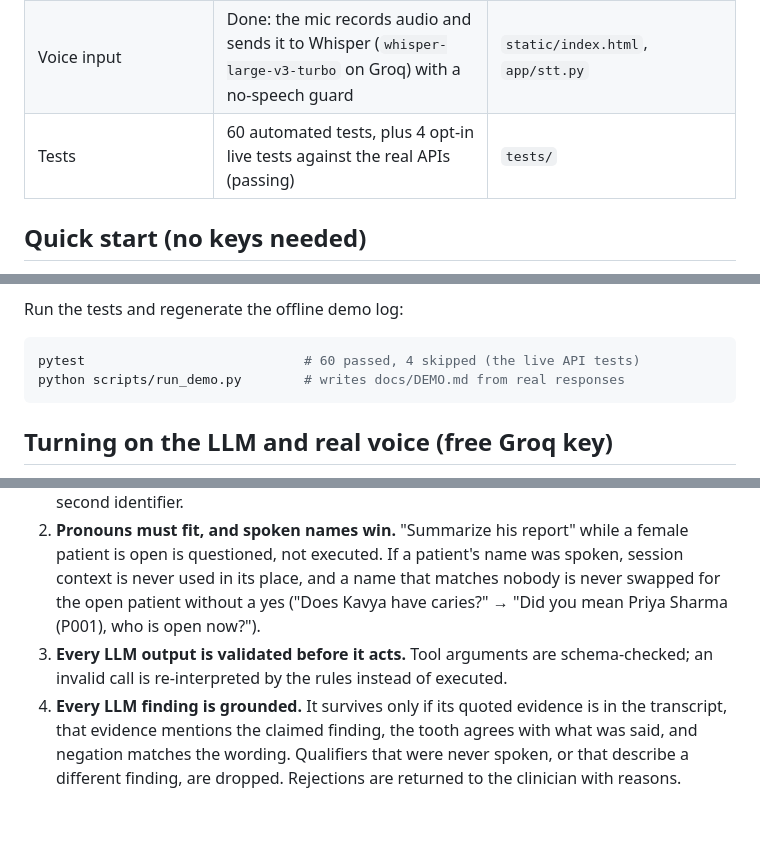
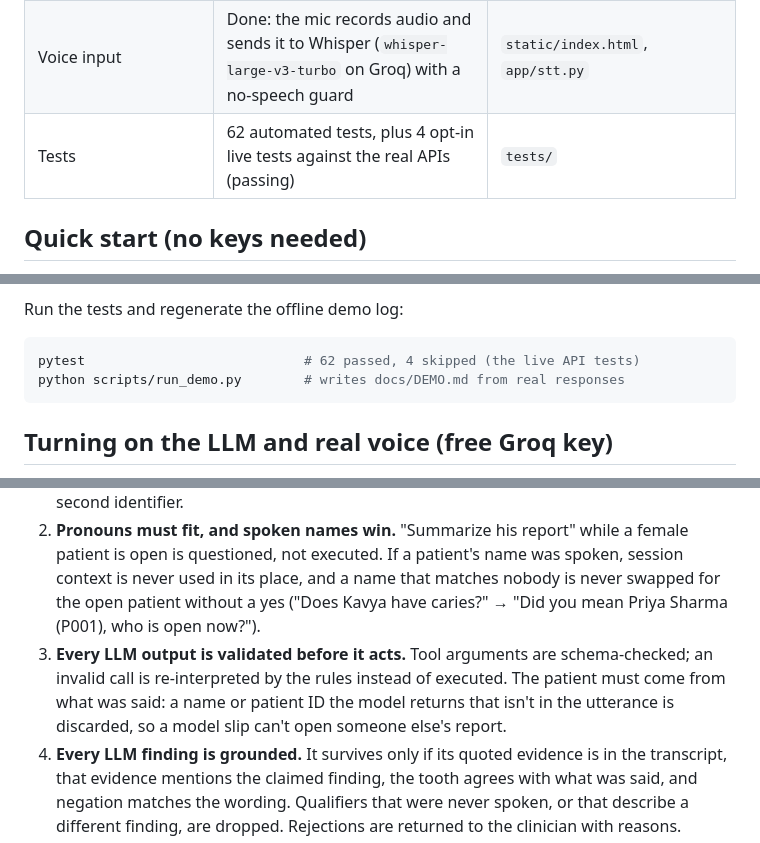
Before and after one commit to DrEnosh/Vi-scan, a Markdown page: README.md, 3 parts joined by grey strips. GitHub-like rendering; blank space fills up the shorter version.

Commit message:
docs: update README for 62 tests and identity grounding

````diff
--- a/README.md
+++ b/README.md
@@ -18,7 +18,7 @@ All data in this repository is synthetic.
 | Bonus: report-aware Q&A | Done: grounded in the selected report; says when something isn't documented | `answer_question` |
 | Tool calling, LLM separated from business rules | Done: Groq (`openai/gpt-oss-120b`) tool calling, or any OpenAI-compatible API; schema validation, grounding validator and identity rules in code | `app/interpreter/`, `app/validation.py` |
 | Voice input | Done: the mic records audio and sends it to Whisper (`whisper-large-v3-turbo` on Groq) with a no-speech guard | `static/index.html`, `app/stt.py` |
-| Tests | 60 automated tests, plus 4 opt-in live tests against the real APIs (passing) | `tests/` |
+| Tests | 62 automated tests, plus 4 opt-in live tests against the real APIs (passing) | `tests/` |
 
 ## Quick start (no keys needed)
 
@@ -45,7 +45,7 @@ Things to try, in order, in one session:
 Run the tests and regenerate the offline demo log:
 
 ```bash
-pytest                            # 60 passed, 4 skipped (the live API tests)
+pytest                            # 62 passed, 4 skipped (the live API tests)
 python scripts/run_demo.py        # writes docs/DEMO.md from real responses
 ```
 
@@ -130,7 +130,7 @@ Measured with `run_check.bat` against Groq's free tier (full log in `docs/LIVE_R
 
 1. **Identity is never guessed.** First name only with two matches → the assistant asks. A fuzzy match ("Pria Sharma") → asks for confirmation. Exact matches still carry a look-alike name alert (Priya Sharma / Priya Shetty, Ananya Rao / Anaya Rao) with patient ID and age as the second identifier.
 2. **Pronouns must fit, and spoken names win.** "Summarize his report" while a female patient is open is questioned, not executed. If a patient's name was spoken, session context is never used in its place, and a name that matches nobody is never swapped for the open patient without a yes ("Does Kavya have caries?" → "Did you mean Priya Sharma (P001), who is open now?").
-3. **Every LLM output is validated before it acts.** Tool arguments are schema-checked; an invalid call is re-interpreted by the rules instead of executed.
+3. **Every LLM output is validated before it acts.** Tool arguments are schema-checked; an invalid call is re-interpreted by the rules instead of executed. The patient must come from what was said: a name or patient ID the model returns that isn't in the utterance is discarded, so a model slip can't open someone else's report.
 4. **Every LLM finding is grounded.** It survives only if its quoted evidence is in the transcript, that evidence mentions the claimed finding, the tooth agrees with what was said, and negation matches the wording. Qualifiers that were never spoken, or that describe a different finding, are dropped. Rejections are returned to the clinician with reasons.
 5. **Unrecognised speech is kept, not interpreted.** "Patient is anxious about the procedure" goes into `unparsed_segments` verbatim.
 6. **Unspecified sides stay unspecified.** "Lower third molar is impacted" becomes "could be 38 / 48" and blocks approval until a tooth is picked.
````
Also changed, not shown: other parts of README.md (+1 -1 lines), SUBMISSION_NOTE.md (+3 -1 lines).
